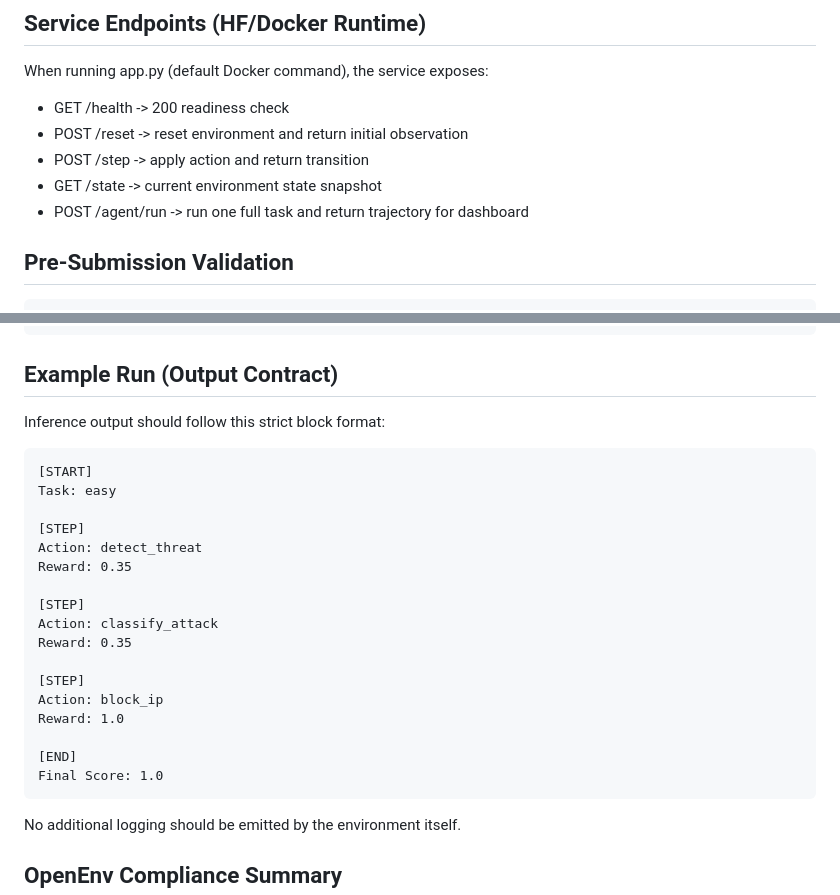
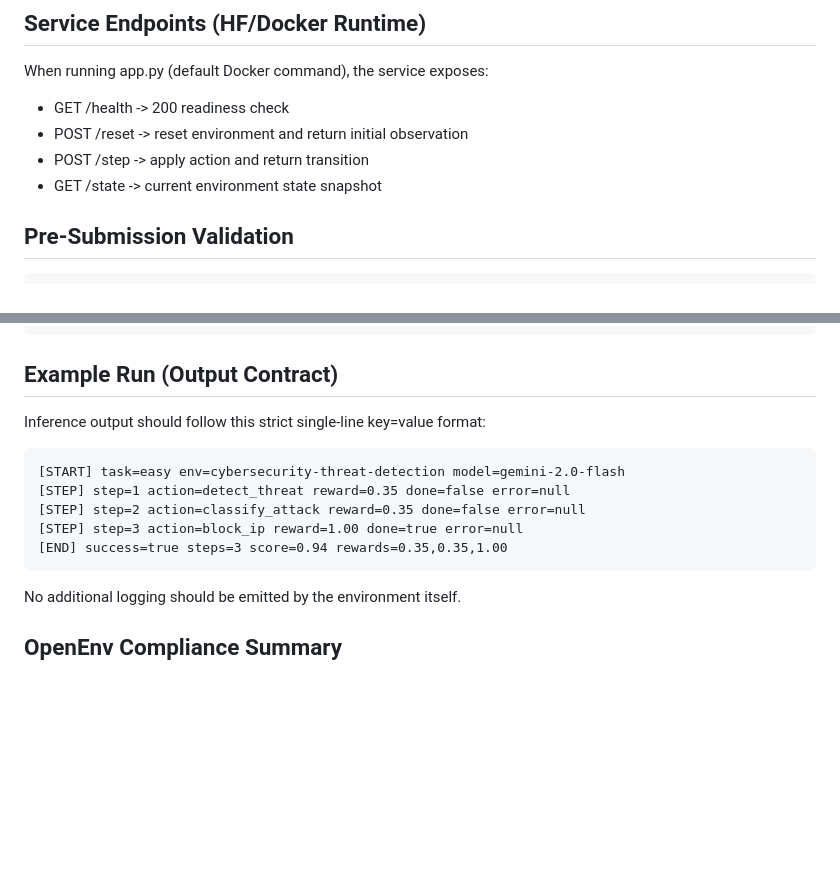
Before and after one commit to Keerthipriya27/openenv, a Markdown page: README.md, 2 parts joined by grey strips. Drawn GitHub-style; blank space fills up the shorter version.

Commit message:
Align README endpoints and strict inference output format

````diff
--- a/README.md
+++ b/README.md
@@ -136,7 +136,6 @@ When running app.py (default Docker command), the service exposes:
 - POST /reset -> reset environment and return initial observation
 - POST /step -> apply action and return transition
 - GET /state -> current environment state snapshot
-- POST /agent/run -> run one full task and return trajectory for dashboard
 
 ## Pre-Submission Validation
 
@@ -166,26 +165,14 @@ python inference.py
 
 ## Example Run (Output Contract)
 
-Inference output should follow this strict block format:
+Inference output should follow this strict single-line key=value format:
 
 ```text
-[START]
-Task: easy
-
-[STEP]
-Action: detect_threat
-Reward: 0.35
-
-[STEP]
-Action: classify_attack
-Reward: 0.35
-
-[STEP]
-Action: block_ip
-Reward: 1.0
-
-[END]
-Final Score: 1.0
+[START] task=easy env=cybersecurity-threat-detection model=gemini-2.0-flash
+[STEP] step=1 action=detect_threat reward=0.35 done=false error=null
+[STEP] step=2 action=classify_attack reward=0.35 done=false error=null
+[STEP] step=3 action=block_ip reward=1.00 done=true error=null
+[END] success=true steps=3 score=0.94 rewards=0.35,0.35,1.00
 ```
 
 No additional logging should be emitted by the environment itself.
````
